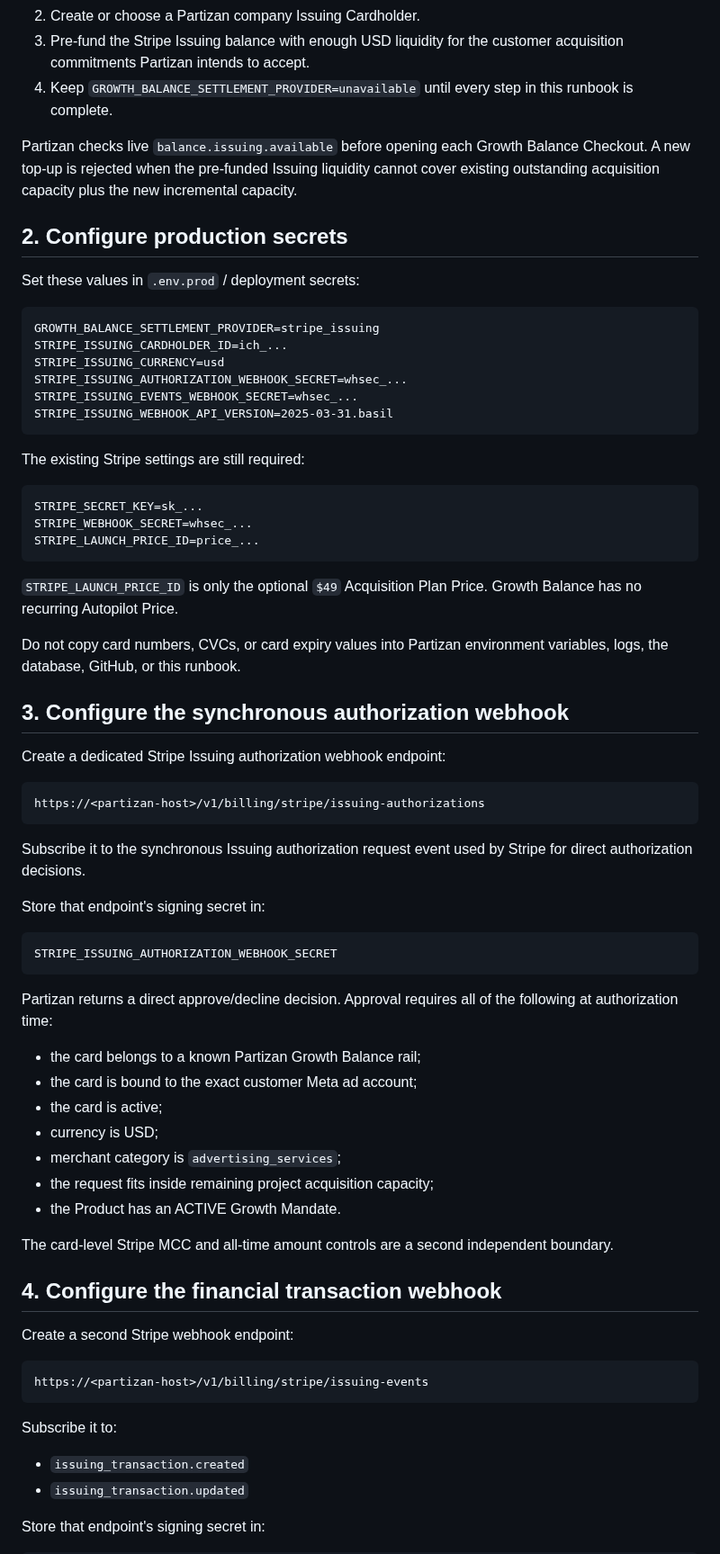
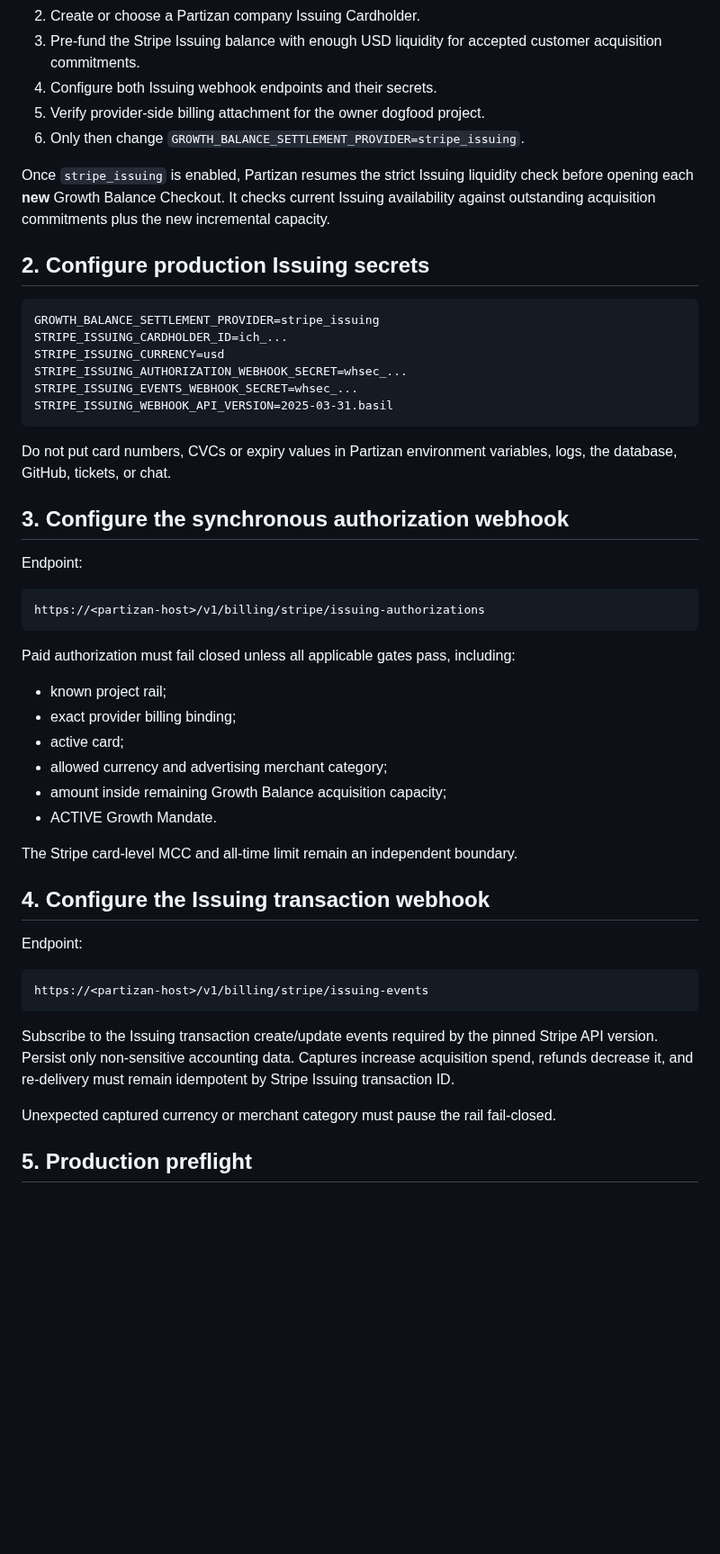
Before and after one commit to vladimirutkin2mn-lgtm/Partizan_bot, a Markdown page: docs/GROWTH_BALANCE_ISSUING.md, the part around one of its changes. Shown at 90% size. GitHub-like rendering; blank space fills up the shorter version.

````diff
--- a/docs/GROWTH_BALANCE_ISSUING.md
+++ b/docs/GROWTH_BALANCE_ISSUING.md
@@ -35,12 +72,12 @@ Before changing Partizan configuration:
 2. Create or choose a Partizan company Issuing Cardholder.
-3. Pre-fund the Stripe Issuing balance with enough USD liquidity for the customer acquisition commitments Partizan intends to accept.
-4. Keep `GROWTH_BALANCE_SETTLEMENT_PROVIDER=unavailable` until every step in this runbook is complete.
+3. Pre-fund the Stripe Issuing balance with enough USD liquidity for accepted customer acquisition commitments.
+4. Configure both Issuing webhook endpoints and their secrets.
+5. Verify provider-side billing attachment for the owner dogfood project.
+6. Only then change `GROWTH_BALANCE_SETTLEMENT_PROVIDER=stripe_issuing`.
 
-Partizan checks live `balance.issuing.available` before opening each Growth Balance Checkout. A new top-up is rejected when the pre-funded Issuing liquidity cannot cover existing outstanding acquisition capacity plus the new incremental capacity.
+Once `stripe_issuing` is enabled, Partizan resumes the strict Issuing liquidity check before opening each **new** Growth Balance Checkout. It checks current Issuing availability against outstanding acquisition commitments plus the new incremental capacity.
 
-## 2. Configure production secrets
-
-Set these values in `.env.prod` / deployment secrets:
+## 2. Configure production Issuing secrets
 
 ```dotenv
 GROWTH_BALANCE_SETTLEMENT_PROVIDER=stripe_issuing
@@ -51,58 +88,38 @@ STRIPE_ISSUING_EVENTS_WEBHOOK_SECRET=whsec_...
 STRIPE_ISSUING_WEBHOOK_API_VERSION=2025-03-31.basil
 ```
 
-The existing Stripe settings are still required:
-
-```dotenv
-STRIPE_SECRET_KEY=sk_...
-STRIPE_WEBHOOK_SECRET=whsec_...
-STRIPE_LAUNCH_PRICE_ID=price_...
-```
-
-`STRIPE_LAUNCH_PRICE_ID` is only the optional `$49` Acquisition Plan Price. Growth Balance has no recurring Autopilot Price.
-
-Do not copy card numbers, CVCs, or card expiry values into Partizan environment variables, logs, the database, GitHub, or this runbook.
+Do not put card numbers, CVCs or expiry values in Partizan environment variables, logs, the database, GitHub, tickets, or chat.
 
 ## 3. Configure the synchronous authorization webhook
 
-Create a dedicated Stripe Issuing authorization webhook endpoint:
+Endpoint:
 
 ```text
 https://<partizan-host>/v1/billing/stripe/issuing-authorizations
 ```
 
-Subscribe it to the synchronous Issuing authorization request event used by Stripe for direct authorization decisions.
+Paid authorization must fail closed unless all applicable gates pass, including:
 
-Store that endpoint's signing secret in:
+- known project rail;
+- exact provider billing binding;
+- active card;
+- allowed currency and advertising merchant category;
+- amount inside remaining Growth Balance acquisition capacity;
+- ACTIVE Growth Mandate.
 
-```text
-STRIPE_ISSUING_AUTHORIZATION_WEBHOOK_SECRET
-```
+The Stripe card-level MCC and all-time limit remain an independent boundary.
 
-Partizan returns a direct approve/decline decision. Approval requires all of the following at authorization time:
+## 4. Configure the Issuing transaction webhook
 
-- the card belongs to a known Partizan Growth Balance rail;
-- the card is bound to the exact customer Meta ad account;
-- the card is active;
-- currency is USD;
-- merchant category is `advertising_services`;
-- the request fits inside remaining project acquisition capacity;
-- the Product has an ACTIVE Growth Mandate.
-
-The card-level Stripe MCC and all-time amount controls are a second independent boundary.
-
-## 4. Configure the financial transaction webhook
-
-Create a second Stripe webhook endpoint:
+Endpoint:
 
 ```text
 https://<partizan-host>/v1/billing/stripe/issuing-events
 ```
 
-Subscribe it to:
+Subscribe to the Issuing transaction create/update events required by the pinned Stripe API version. Persist only non-sensitive accounting data. Captures increase acquisition spend, refunds decrease it, and re-delivery must remain idempotent by Stripe Issuing transaction ID.
 
-- `issuing_transaction.created`
-- `issuing_transaction.updated`
+Unexpected captured currency or merchant category must pause the rail fail-closed.
 
-Store that endpoint's signing secret in:
+## 5. Production preflight
 
````
Also changed, not shown: other parts of docs/GROWTH_BALANCE_ISSUING.md (+85 -91 lines).
